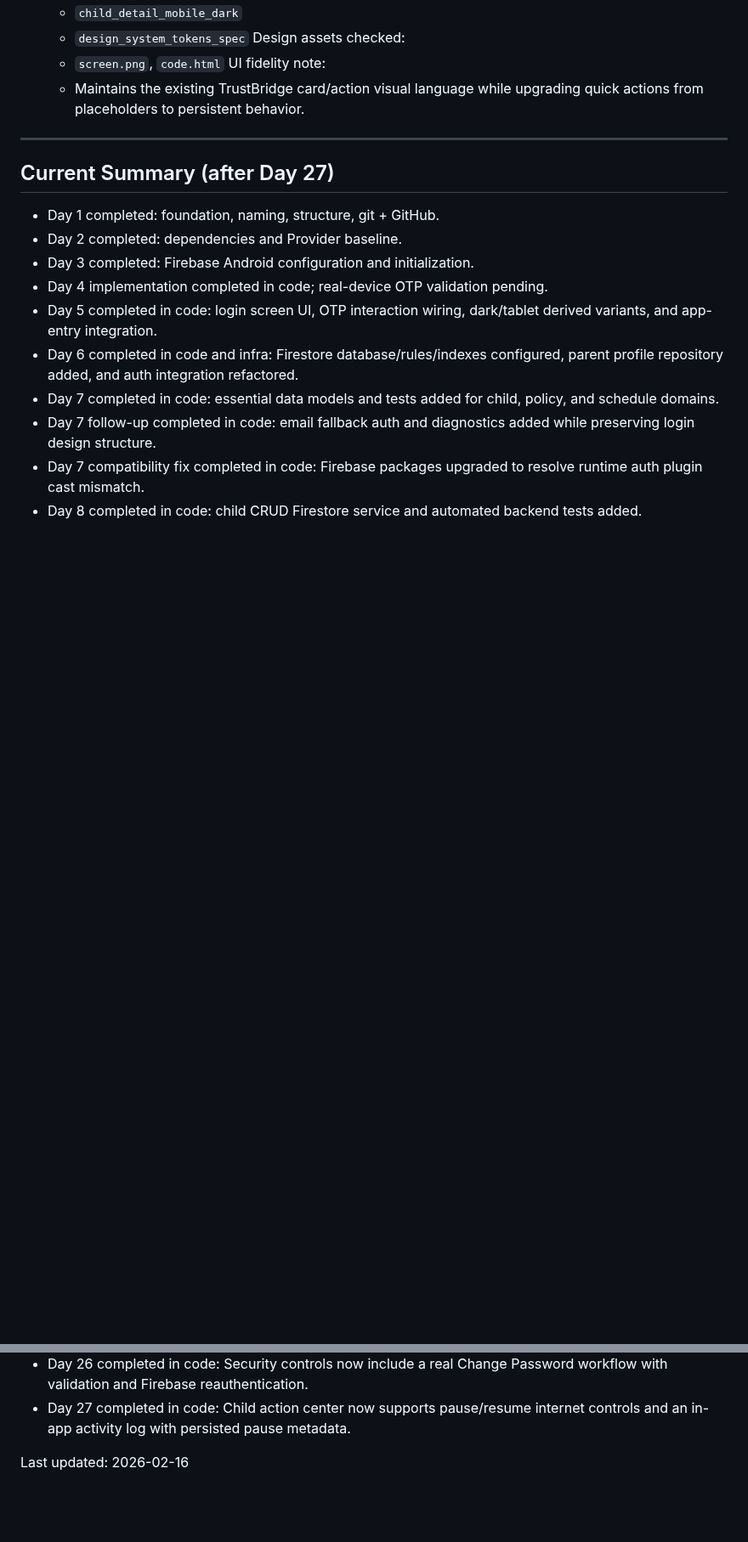
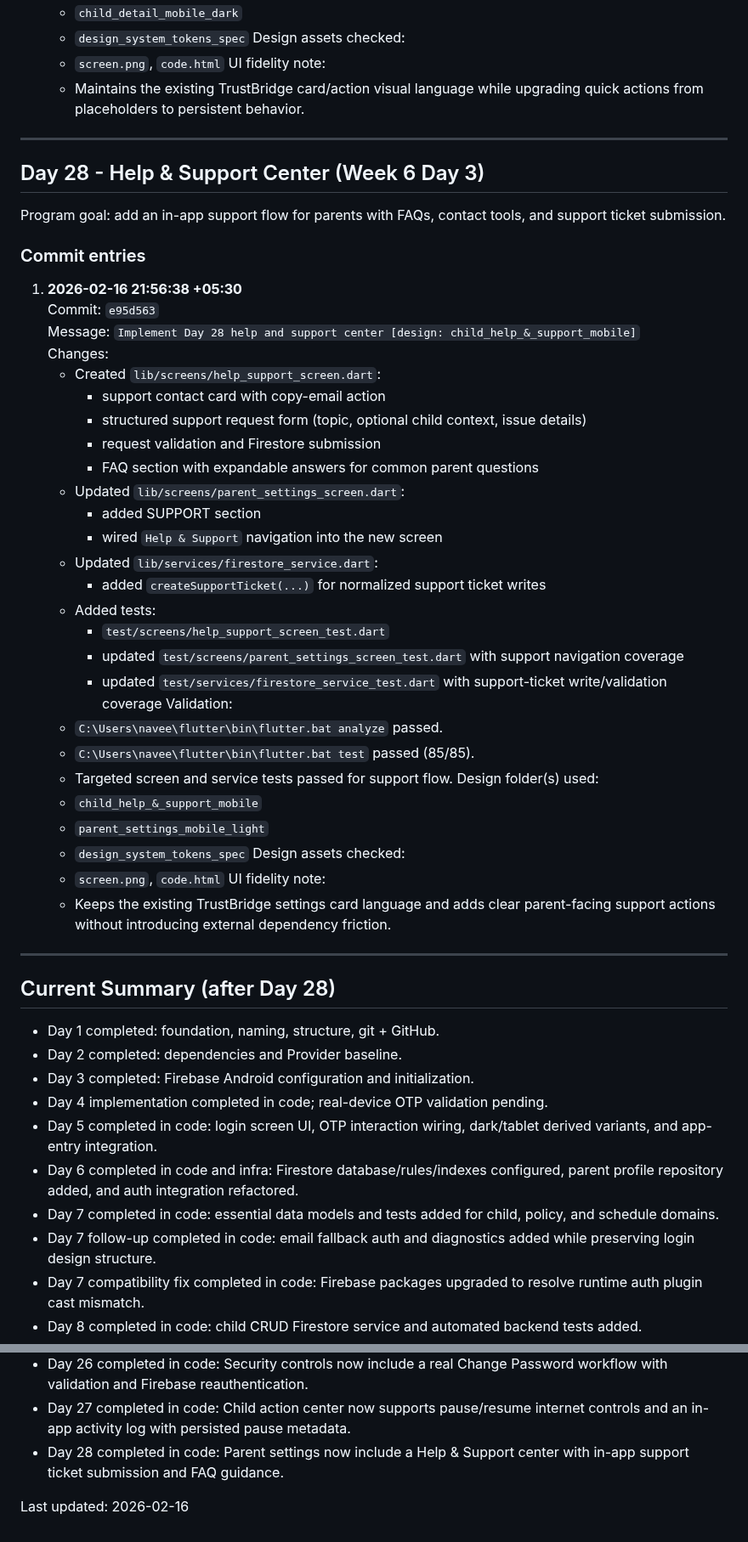
Before and after one commit to naveeneppalapally/TrustBridge, a Markdown page: docs/PROGRESS_JOURNAL.md, 2 parts joined by grey strips. Shown at 85% size. Rendered like a GitHub page; blank space fills up the shorter version.

Commit message:
Update Day 28 progress journal commit hash

```diff
--- a/docs/PROGRESS_JOURNAL.md
+++ b/docs/PROGRESS_JOURNAL.md
@@ -1201,7 +1201,46 @@ Program goal: replace Child Detail quick-action placeholders with functional pau
 
 ---
 
-## Current Summary (after Day 27)
+## Day 28 - Help & Support Center (Week 6 Day 3)
+
+Program goal: add an in-app support flow for parents with FAQs, contact tools, and support ticket submission.
+
+### Commit entries
+
+1. **2026-02-16 21:56:38 +05:30**
+   Commit: `e95d563`
+   Message: `Implement Day 28 help and support center [design: child_help_&_support_mobile]`
+   Changes:
+   - Created `lib/screens/help_support_screen.dart`:
+     - support contact card with copy-email action
+     - structured support request form (topic, optional child context, issue details)
+     - request validation and Firestore submission
+     - FAQ section with expandable answers for common parent questions
+   - Updated `lib/screens/parent_settings_screen.dart`:
+     - added SUPPORT section
+     - wired `Help & Support` navigation into the new screen
+   - Updated `lib/services/firestore_service.dart`:
+     - added `createSupportTicket(...)` for normalized support ticket writes
+   - Added tests:
+     - `test/screens/help_support_screen_test.dart`
+     - updated `test/screens/parent_settings_screen_test.dart` with support navigation coverage
+     - updated `test/services/firestore_service_test.dart` with support-ticket write/validation coverage
+   Validation:
+   - `C:\Users\navee\flutter\bin\flutter.bat analyze` passed.
+   - `C:\Users\navee\flutter\bin\flutter.bat test` passed (85/85).
+   - Targeted screen and service tests passed for support flow.
+   Design folder(s) used:
+   - `child_help_&_support_mobile`
+   - `parent_settings_mobile_light`
+   - `design_system_tokens_spec`
+   Design assets checked:
+   - `screen.png`, `code.html`
+   UI fidelity note:
+   - Keeps the existing TrustBridge settings card language and adds clear parent-facing support actions without introducing external dependency friction.
+
+---
+
+## Current Summary (after Day 28)
 
 - Day 1 completed: foundation, naming, structure, git + GitHub.
 - Day 2 completed: dependencies and Provider baseline.
@@ -1232,5 +1271,6 @@ Program goal: replace Child Detail quick-action placeholders with functional pau
 - Day 25 completed in code: Child Device Management editor added with linked-device CRUD and child-detail integration.
 - Day 26 completed in code: Security controls now include a real Change Password workflow with validation and Firebase reauthentication.
 - Day 27 completed in code: Child action center now supports pause/resume internet controls and an in-app activity log with persisted pause metadata.
+- Day 28 completed in code: Parent settings now include a Help & Support center with in-app support ticket submission and FAQ guidance.
 
 Last updated: 2026-02-16
```
